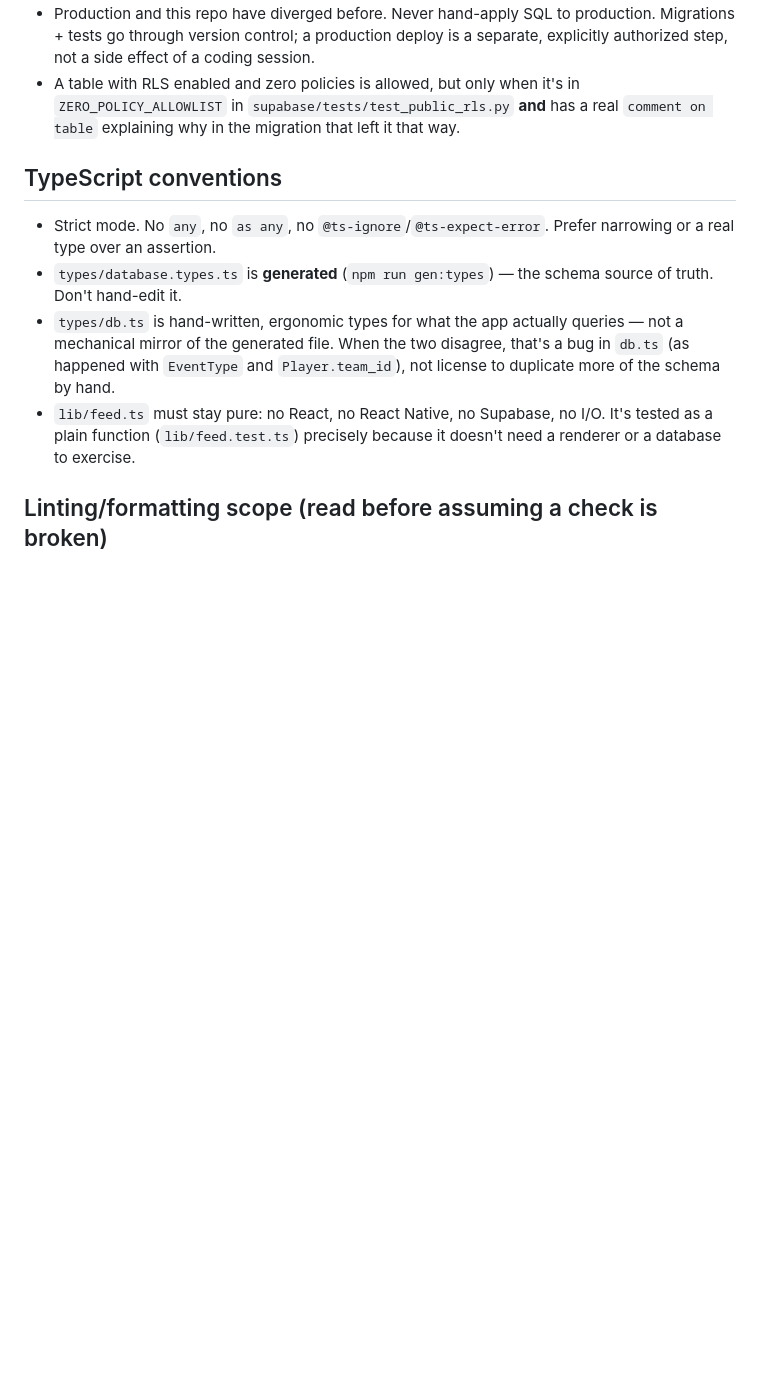
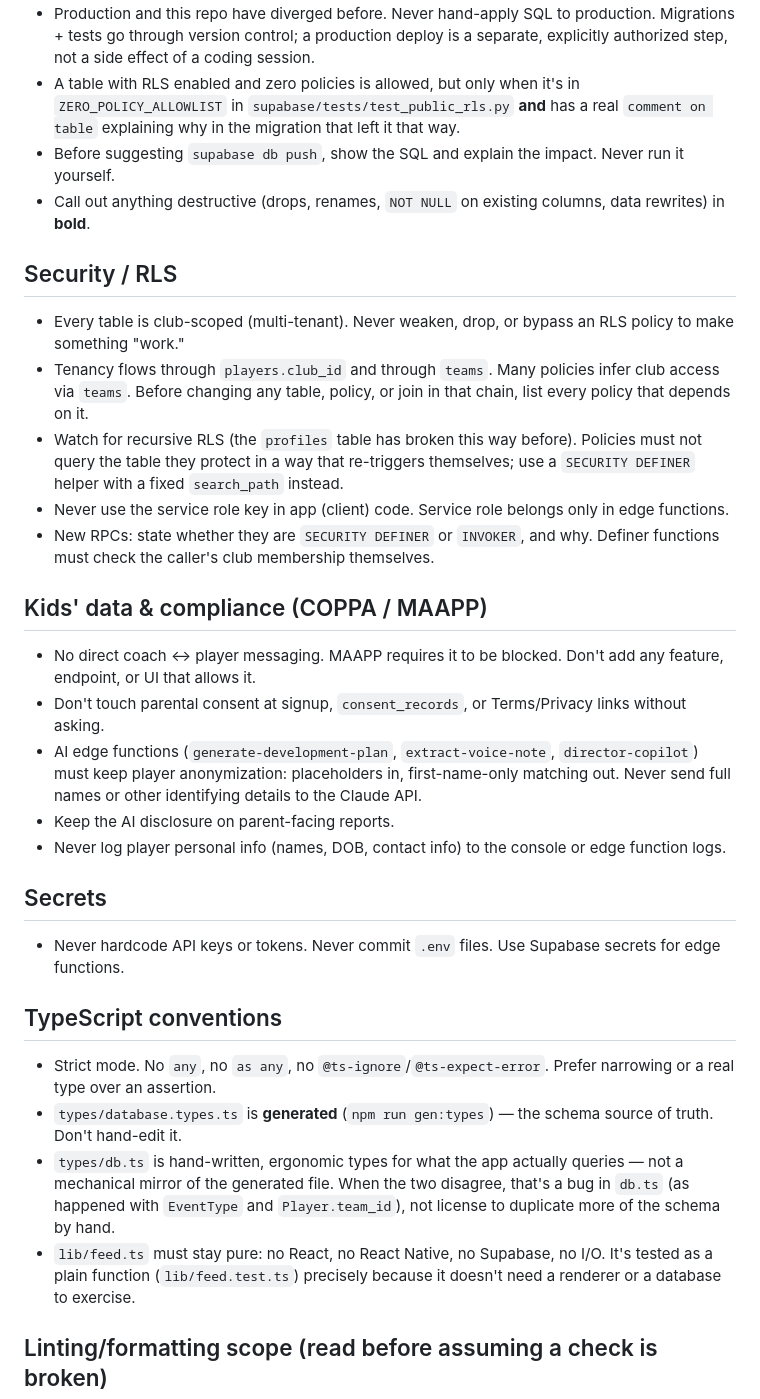
Before and after one commit to samaankw/ClubHQ, a Markdown page: CLAUDE.md, the part around one of its changes. Drawn GitHub-style; blank space fills up the shorter version.

```diff
--- a/CLAUDE.md
+++ b/CLAUDE.md
@@ -76,6 +120,45 @@ migration failing is real. If the failure list ever contains anything besides
 - A table with RLS enabled and zero policies is allowed, but only when it's in
   `ZERO_POLICY_ALLOWLIST` in `supabase/tests/test_public_rls.py` **and** has a
   real `comment on table` explaining why in the migration that left it that way.
+- Before suggesting `supabase db push`, show the SQL and explain the impact.
+  Never run it yourself.
+- Call out anything destructive (drops, renames, `NOT NULL` on existing
+  columns, data rewrites) in **bold**.
+
+## Security / RLS
+
+- Every table is club-scoped (multi-tenant). Never weaken, drop, or bypass an
+  RLS policy to make something "work."
+- Tenancy flows through `players.club_id` and through `teams`. Many policies
+  infer club access via `teams`. Before changing any table, policy, or join
+  in that chain, list every policy that depends on it.
+- Watch for recursive RLS (the `profiles` table has broken this way before).
+  Policies must not query the table they protect in a way that re-triggers
+  themselves; use a `SECURITY DEFINER` helper with a fixed `search_path`
+  instead.
+- Never use the service role key in app (client) code. Service role belongs
+  only in edge functions.
+- New RPCs: state whether they are `SECURITY DEFINER` or `INVOKER`, and why.
+  Definer functions must check the caller's club membership themselves.
+
+## Kids' data & compliance (COPPA / MAAPP)
+
+- No direct coach ↔ player messaging. MAAPP requires it to be blocked. Don't
+  add any feature, endpoint, or UI that allows it.
+- Don't touch parental consent at signup, `consent_records`, or Terms/Privacy
+  links without asking.
+- AI edge functions (`generate-development-plan`, `extract-voice-note`,
+  `director-copilot`) must keep player anonymization: placeholders in,
+  first-name-only matching out. Never send full names or other identifying
+  details to the Claude API.
+- Keep the AI disclosure on parent-facing reports.
+- Never log player personal info (names, DOB, contact info) to the console or
+  edge function logs.
+
+## Secrets
+
+- Never hardcode API keys or tokens. Never commit `.env` files. Use Supabase
+  secrets for edge functions.
 
 ## TypeScript conventions
 
```
Also changed, not shown: other parts of CLAUDE.md (+62 -2 lines), AGENTS.md (added, +258 -0 lines).
